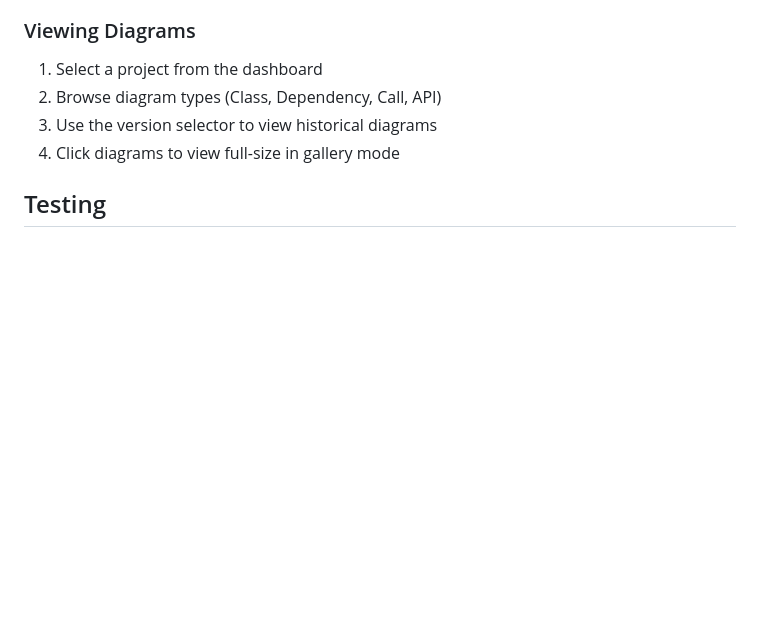
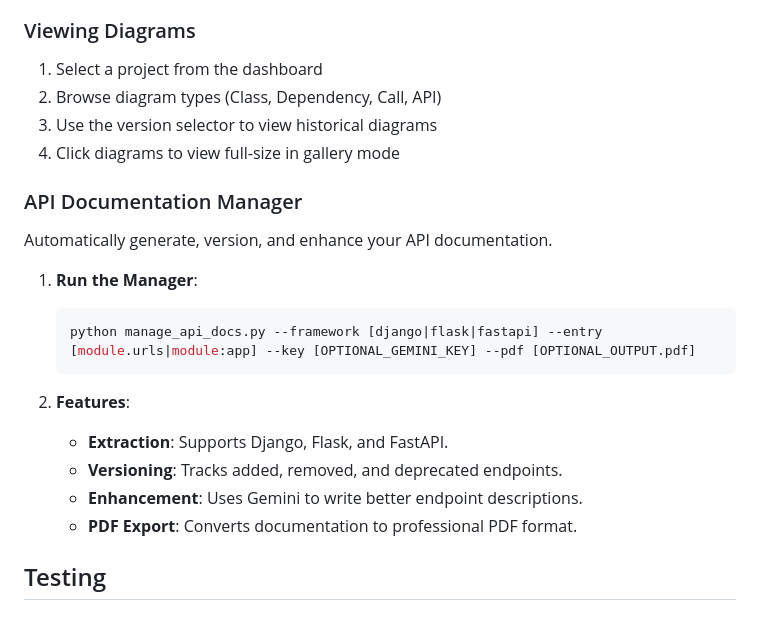
Before and after one commit to Acid-Rebel/Living-Documentation-System, a Markdown page: README.md, the part around the change. Rendered like a GitHub page; blank space fills up the shorter version.

Commit message:
docs: update main README with API Documentation Manager instructions

````diff
--- a/README.md
+++ b/README.md
@@ -143,6 +143,21 @@ The backend automatically polls remote repositories every 20 seconds. No configu
 3. Use the version selector to view historical diagrams
 4. Click diagrams to view full-size in gallery mode
 
+### API Documentation Manager
+
+Automatically generate, version, and enhance your API documentation.
+
+1. **Run the Manager**:
+   ```bash
+   python manage_api_docs.py --framework [django|flask|fastapi] --entry [module.urls|module:app] --key [OPTIONAL_GEMINI_KEY] --pdf [OPTIONAL_OUTPUT.pdf]
+   ```
+
+2. **Features**:
+   - **Extraction**: Supports Django, Flask, and FastAPI.
+   - **Versioning**: Tracks added, removed, and deprecated endpoints.
+   - **Enhancement**: Uses Gemini to write better endpoint descriptions.
+   - **PDF Export**: Converts documentation to professional PDF format.
+
 ## Testing
 
 ### Run All Tests
````
